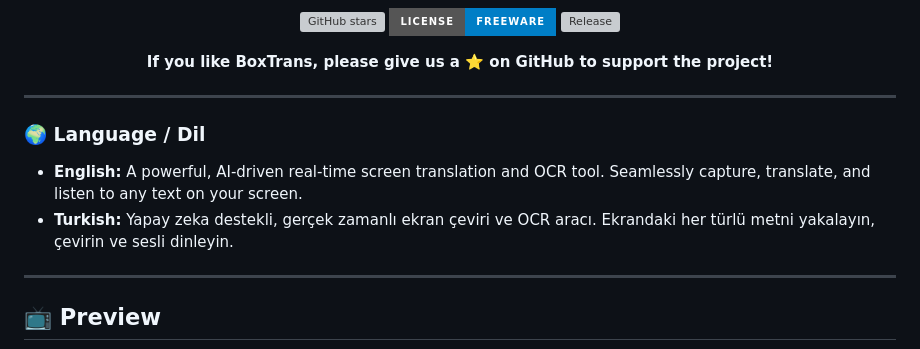
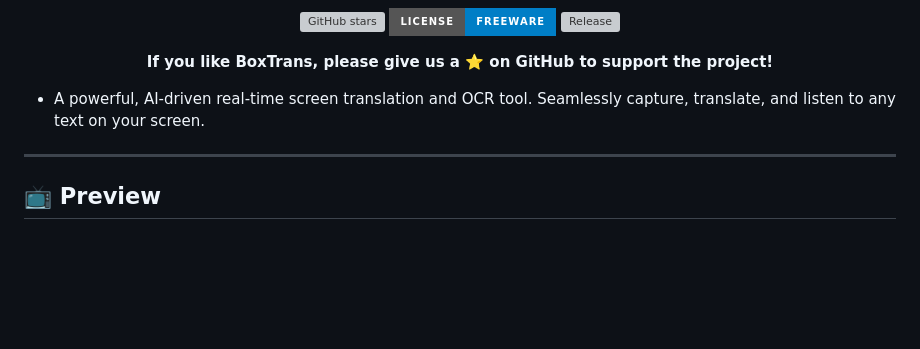
Before and after one commit to BoxTranslate/boxtrans, a Markdown page: README.md, the part around the change. Rendered like a GitHub page; badges without logos; blank space fills up the shorter version; grey boxes are pictures that could not be loaded.

```diff
--- a/README.md
+++ b/README.md
@@ -16,12 +16,7 @@
   <b>If you like BoxTrans, please give us a ⭐ on GitHub to support the project!</b>
 </p>
 
----
-
-### 🌍 Language / Dil
-- **English:** A powerful, AI-driven real-time screen translation and OCR tool. Seamlessly capture, translate, and listen to any text on your screen.
-- **Turkish:** Yapay zeka destekli, gerçek zamanlı ekran çeviri ve OCR aracı. Ekrandaki her türlü metni yakalayın, çevirin ve sesli dinleyin.
-
+- A powerful, AI-driven real-time screen translation and OCR tool. Seamlessly capture, translate, and listen to any text on your screen.
 ---
 
 ## 📺 Preview
```
